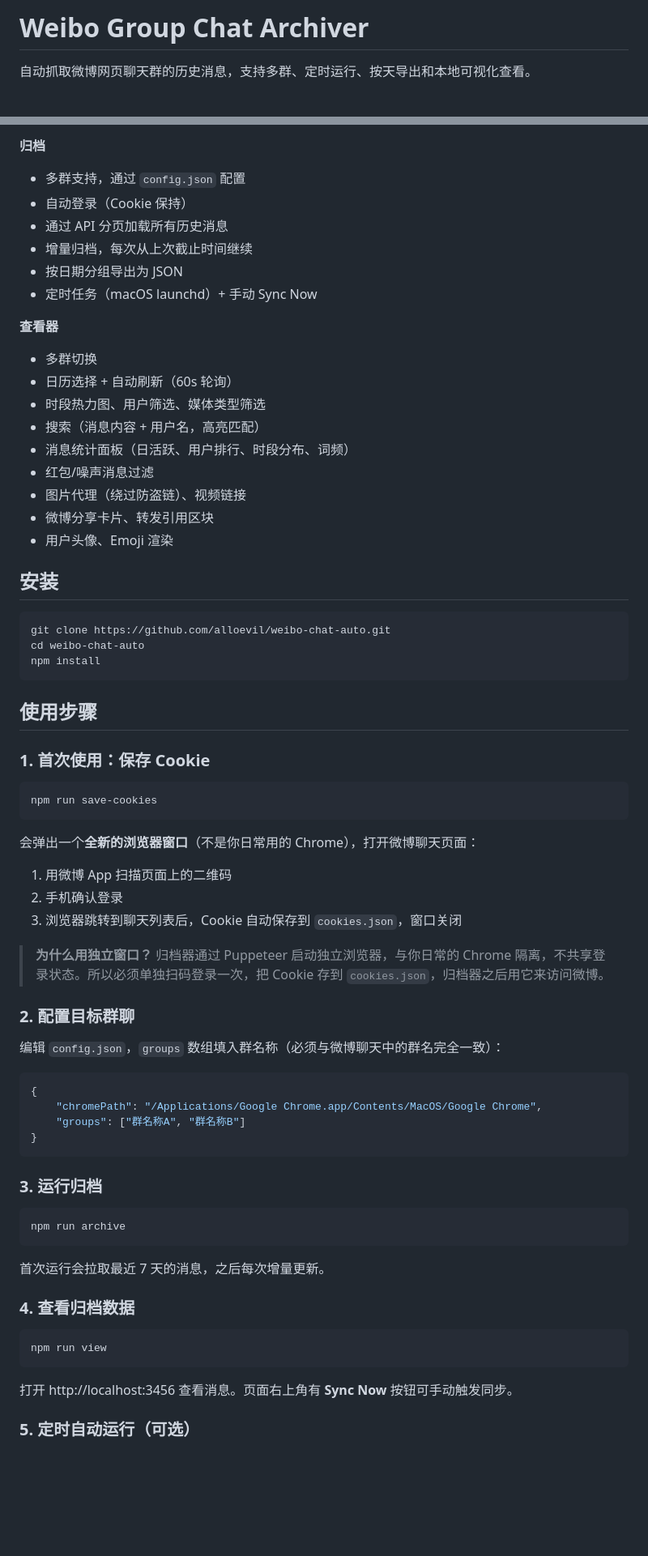
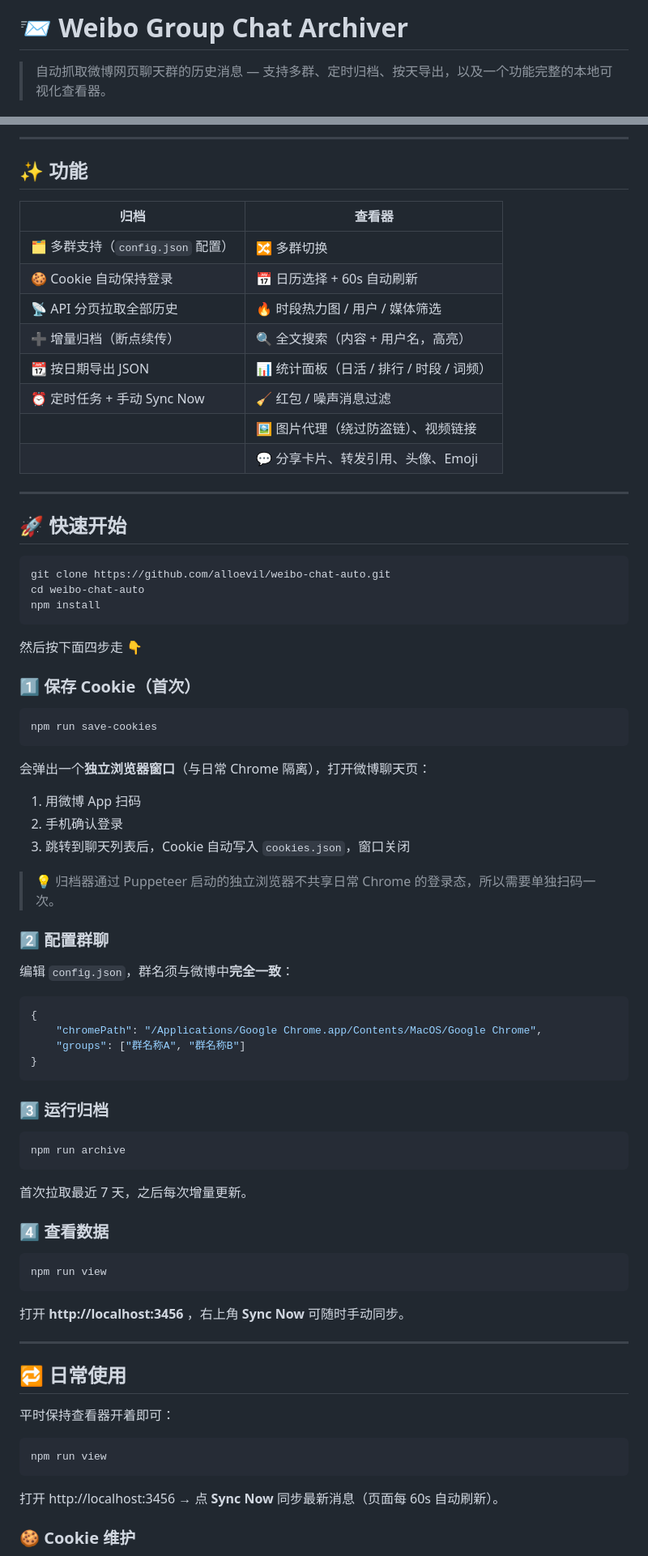
Before and after one commit to alloevil/weibo-chat-auto, a Markdown page: README.md, 2 parts joined by grey strips. Shown at 81% size. GitHub-like rendering; blank space fills up the shorter version.

Commit message:
Redesign README: badges, feature table, collapsible troubleshooting
Co-Authored-By: Claude Opus 4.7 <noreply@anthropic.com>

````diff
--- a/README.md
+++ b/README.md
@@ -1,4 +1,4 @@
-# Weibo Group Chat Archiver
+# 📨 Weibo Group Chat Archiver
 
-自动抓取微博网页聊天群的历史消息，支持多群、定时运行、按天导出和本地可视化查看。
+> 自动抓取微博网页聊天群的历史消息 — 支持多群、定时归档、按天导出，以及一个功能完整的本地可视化查看器。
 
@@ -6,24 +11,22 @@
 
-**归档**
-- 多群支持，通过 `config.json` 配置
-- 自动登录（Cookie 保持）
-- 通过 API 分页加载所有历史消息
-- 增量归档，每次从上次截止时间继续
-- 按日期分组导出为 JSON
-- 定时任务（macOS launchd）+ 手动 Sync Now
+---
 
-**查看器**
-- 多群切换
-- 日历选择 + 自动刷新（60s 轮询）
-- 时段热力图、用户筛选、媒体类型筛选
-- 搜索（消息内容 + 用户名，高亮匹配）
-- 消息统计面板（日活跃、用户排行、时段分布、词频）
-- 红包/噪声消息过滤
-- 图片代理（绕过防盗链）、视频链接
-- 微博分享卡片、转发引用区块
-- 用户头像、Emoji 渲染
+## ✨ 功能
 
-## 安装
+| 归档 | 查看器 |
+| --- | --- |
+| 🗂 多群支持（`config.json` 配置） | 🔀 多群切换 |
+| 🍪 Cookie 自动保持登录 | 📅 日历选择 + 60s 自动刷新 |
+| 📡 API 分页拉取全部历史 | 🔥 时段热力图 / 用户 / 媒体筛选 |
+| ➕ 增量归档（断点续传） | 🔍 全文搜索（内容 + 用户名，高亮） |
+| 📆 按日期导出 JSON | 📊 统计面板（日活 / 排行 / 时段 / 词频） |
+| ⏰ 定时任务 + 手动 Sync Now | 🧹 红包 / 噪声消息过滤 |
+| | 🖼 图片代理（绕过防盗链）、视频链接 |
+| | 💬 分享卡片、转发引用、头像、Emoji |
+
+---
+
+## 🚀 快速开始
 
 ```bash
 git clone https://github.com/alloevil/weibo-chat-auto.git
@@ -31,25 +34,25 @@ cd weibo-chat-auto
 npm install
 ```
 
-## 使用步骤
+然后按下面四步走 👇
 
-### 1. 首次使用：保存 Cookie
+### 1️⃣ 保存 Cookie（首次）
 
 ```bash
 npm run save-cookies
 ```
 
-会弹出一个**全新的浏览器窗口**（不是你日常用的 Chrome），打开微博聊天页面：
+会弹出一个**独立浏览器窗口**（与日常 Chrome 隔离），打开微博聊天页：
 
-1. 用微博 App 扫描页面上的二维码
+1. 用微博 App 扫码
 2. 手机确认登录
-3. 浏览器跳转到聊天列表后，Cookie 自动保存到 `cookies.json`，窗口关闭
+3. 跳转到聊天列表后，Cookie 自动写入 `cookies.json`，窗口关闭
 
-> **为什么用独立窗口？** 归档器通过 Puppeteer 启动独立浏览器，与你日常的 Chrome 隔离，不共享登录状态。所以必须单独扫码登录一次，把 Cookie 存到 `cookies.json`，归档器之后用它来访问微博。
+> 💡 归档器通过 Puppeteer 启动的独立浏览器不共享日常 Chrome 的登录态，所以需要单独扫码一次。
 
-### 2. 配置目标群聊
+### 2️⃣ 配置群聊
 
-编辑 `config.json`，`groups` 数组填入群名称（必须与微博聊天中的群名完全一致）：
+编辑 `config.json`，群名须与微博中**完全一致**：
 
 ```json
 {
@@ -58,20 +61,33 @@ npm run save-cookies
 }
 ```
 
-### 3. 运行归档
+### 3️⃣ 运行归档
 
 ```bash
 npm run archive
 ```
 
-首次运行会拉取最近 7 天的消息，之后每次增量更新。
+首次拉取最近 7 天，之后每次增量更新。
 
-### 4. 查看归档数据
+### 4️⃣ 查看数据
 
 ```bash
 npm run view
 ```
 
-打开 http://localhost:3456 查看消息。页面右上角有 **Sync Now** 按钮可手动触发同步。
+打开 **http://localhost:3456** ，右上角 **Sync Now** 可随时手动同步。
 
-### 5. 定时自动运行（可选）
+---
+
+## 🔁 日常使用
+
+平时保持查看器开着即可：
+
+```bash
+npm run view
+```
+
+打开 http://localhost:3456 → 点 **Sync Now** 同步最新消息（页面每 60s 自动刷新）。
+
+### 🍪 Cookie 维护
+
````
Also changed, not shown: other parts of README.md (+56 -61 lines).
